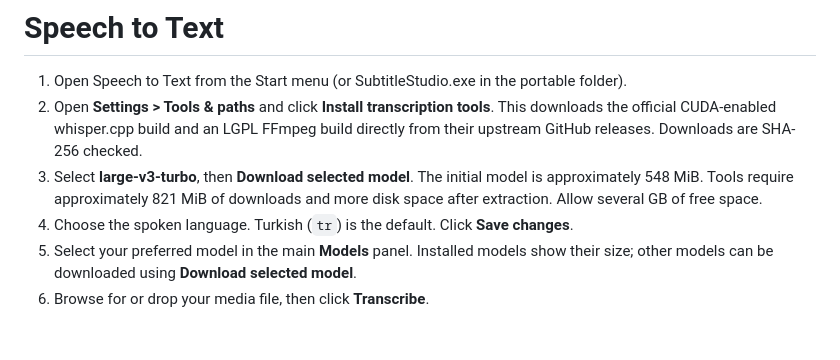
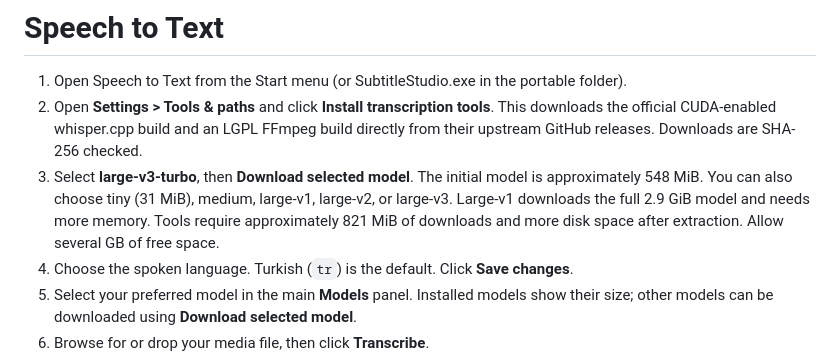
Before and after one commit to VusalAbdurahmanovX/Speech-to-text, a Markdown page: installer/GETTING_STARTED.md, the part around the change. GitHub-like rendering; blank space fills up the shorter version.

```diff
--- a/installer/GETTING_STARTED.md
+++ b/installer/GETTING_STARTED.md
@@ -2,7 +2,7 @@
 
 1. Open Speech to Text from the Start menu (or SubtitleStudio.exe in the portable folder).
 2. Open **Settings > Tools & paths** and click **Install transcription tools**. This downloads the official CUDA-enabled whisper.cpp build and an LGPL FFmpeg build directly from their upstream GitHub releases. Downloads are SHA-256 checked.
-3. Select **large-v3-turbo**, then **Download selected model**. The initial model is approximately 548 MiB. Tools require approximately 821 MiB of downloads and more disk space after extraction. Allow several GB of free space.
+3. Select **large-v3-turbo**, then **Download selected model**. The initial model is approximately 548 MiB. You can also choose tiny (31 MiB), medium, large-v1, large-v2, or large-v3. Large-v1 downloads the full 2.9 GiB model and needs more memory. Tools require approximately 821 MiB of downloads and more disk space after extraction. Allow several GB of free space.
 4. Choose the spoken language. Turkish (`tr`) is the default. Click **Save changes**.
 5. Select your preferred model in the main **Models** panel. Installed models show their size; other models can be downloaded using **Download selected model**.
 6. Browse for or drop your media file, then click **Transcribe**.
```
Also changed, not shown: README.md (+15 -4 lines), docs/images/app.png, 9 other files.
